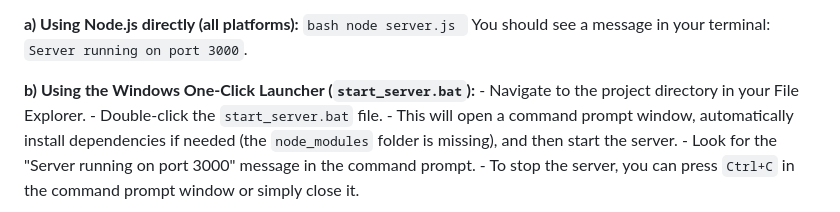
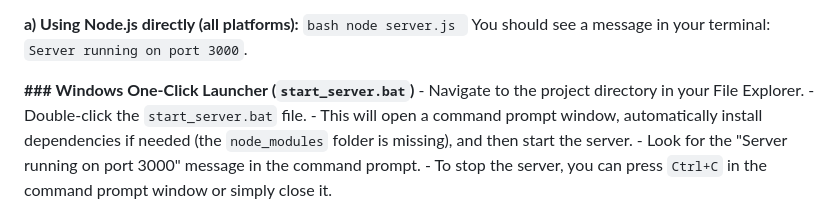
Before and after one commit to biswatma/zerocoder, a Markdown page: README.md, the part around the change. GitHub-like rendering.

Commit message:
docs: Improve formatting for Windows launcher in README

````diff
--- a/README.md
+++ b/README.md
@@ -60,7 +60,7 @@ Follow these steps to run ZeroCoder locally on your machine:
       ```
       You should see a message in your terminal: `Server running on port 3000`.
 
-   **b) Using the Windows One-Click Launcher (`start_server.bat`):**
+   **### Windows One-Click Launcher (`start_server.bat`)**
       - Navigate to the project directory in your File Explorer.
       - Double-click the `start_server.bat` file.
       - This will open a command prompt window, automatically install dependencies if needed (the `node_modules` folder is missing), and then start the server.
````
